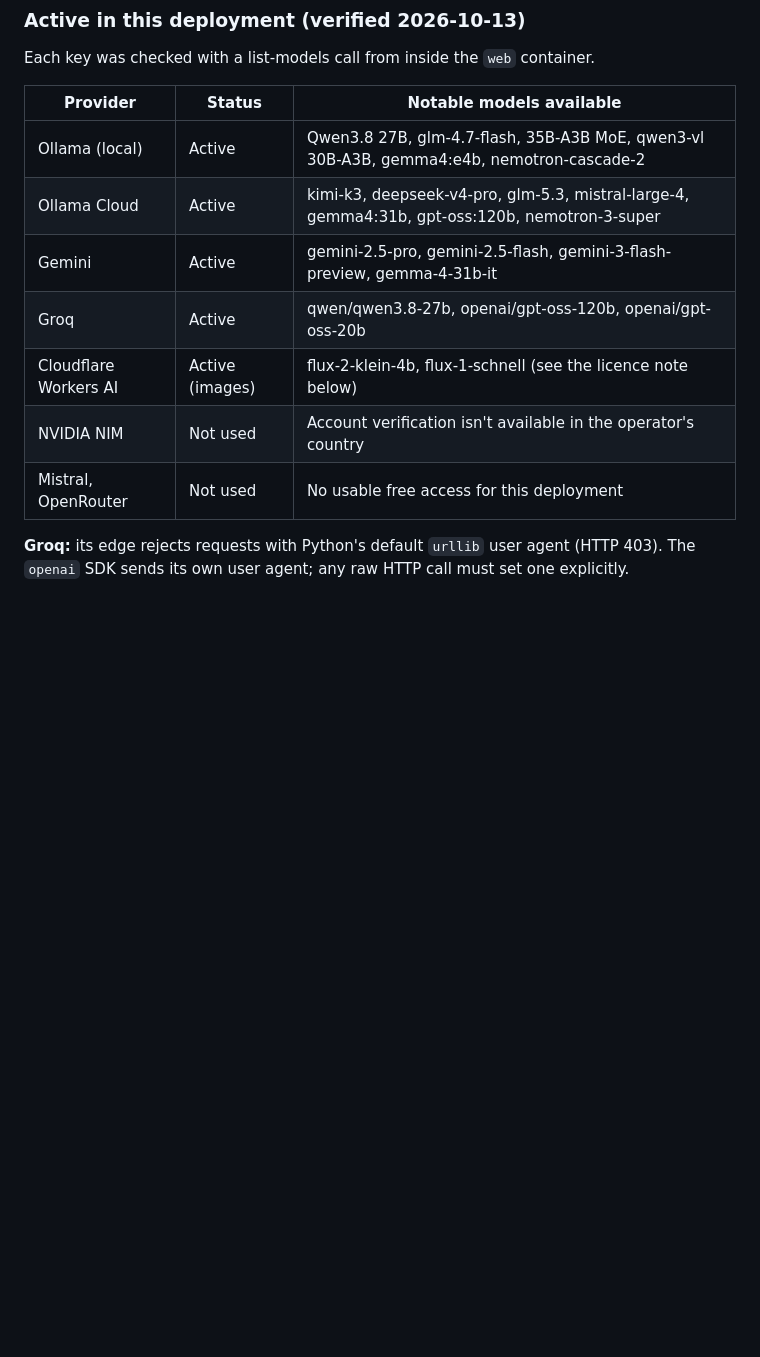
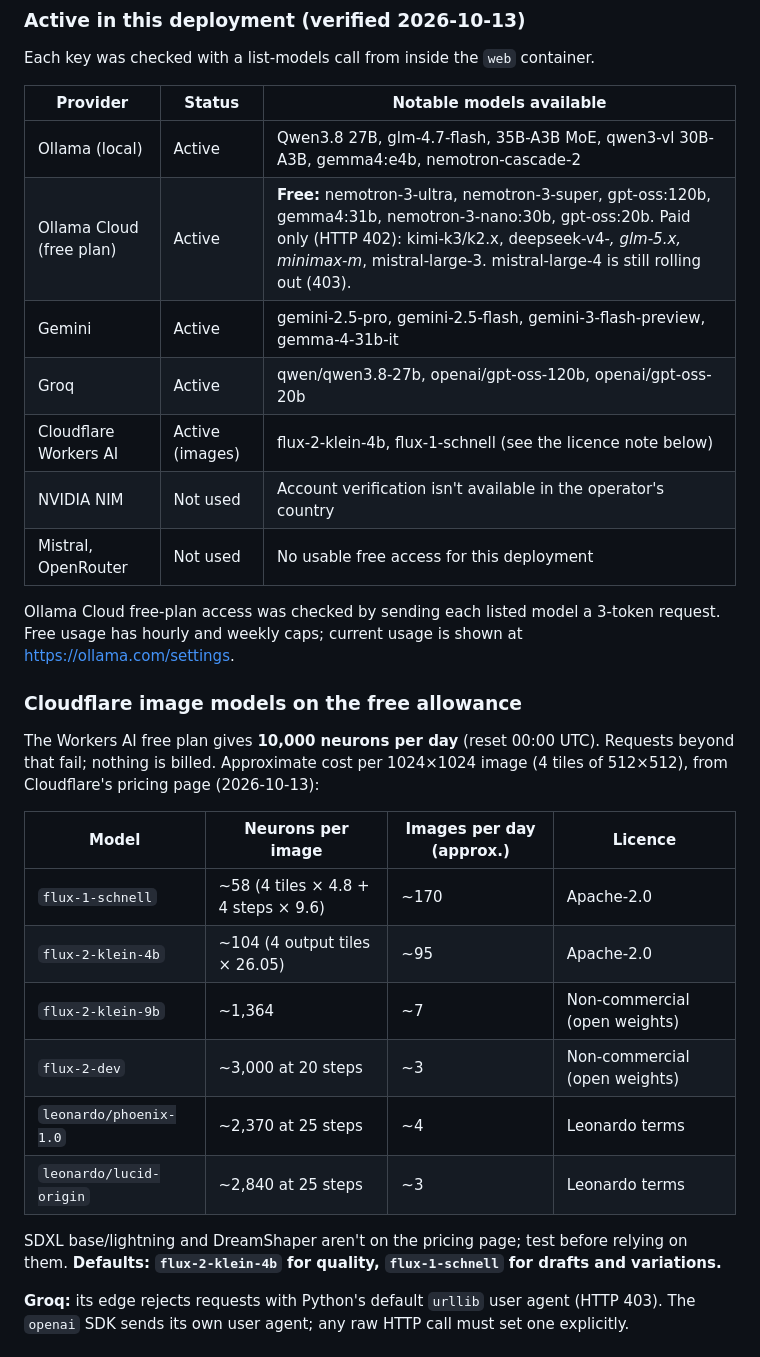
Before and after one commit to ZarifSDS/workflow-generation-project, a Markdown page: docs/providers.md, the part around the change. Drawn GitHub-style; blank space fills up the shorter version.

Commit message:
Record verified free-plan models (Ollama Cloud, Cloudflare images)
Co-Authored-By: Claude Opus 5.5 <noreply@anthropic.com>

```diff
--- a/docs/providers.md
+++ b/docs/providers.md
@@ -25,12 +25,29 @@ Each key was checked with a list-models call from inside the `web` container.
 | Provider | Status | Notable models available |
 |---|---|---|
 | Ollama (local) | Active | Qwen3.8 27B, glm-4.7-flash, 35B-A3B MoE, qwen3-vl 30B-A3B, gemma4:e4b, nemotron-cascade-2 |
-| Ollama Cloud | Active | kimi-k3, deepseek-v4-pro, glm-5.3, mistral-large-4, gemma4:31b, gpt-oss:120b, nemotron-3-super |
+| Ollama Cloud (free plan) | Active | **Free:** nemotron-3-ultra, nemotron-3-super, gpt-oss:120b, gemma4:31b, nemotron-3-nano:30b, gpt-oss:20b. Paid only (HTTP 402): kimi-k3/k2.x, deepseek-v4-*, glm-5.x, minimax-m*, mistral-large-3. mistral-large-4 is still rolling out (403). |
 | Gemini | Active | gemini-2.5-pro, gemini-2.5-flash, gemini-3-flash-preview, gemma-4-31b-it |
 | Groq | Active | qwen/qwen3.8-27b, openai/gpt-oss-120b, openai/gpt-oss-20b |
 | Cloudflare Workers AI | Active (images) | flux-2-klein-4b, flux-1-schnell (see the licence note below) |
 | NVIDIA NIM | Not used | Account verification isn't available in the operator's country |
 | Mistral, OpenRouter | Not used | No usable free access for this deployment |
+
+Ollama Cloud free-plan access was checked by sending each listed model a 3-token request. Free usage has hourly and weekly caps; current usage is shown at https://ollama.com/settings.
+
+### Cloudflare image models on the free allowance
+
+The Workers AI free plan gives **10,000 neurons per day** (reset 00:00 UTC). Requests beyond that fail; nothing is billed. Approximate cost per 1024×1024 image (4 tiles of 512×512), from Cloudflare's pricing page (2026-10-13):
+
+| Model | Neurons per image | Images per day (approx.) | Licence |
+|---|---|---|---|
+| `flux-1-schnell` | ~58 (4 tiles × 4.8 + 4 steps × 9.6) | ~170 | Apache-2.0 |
+| `flux-2-klein-4b` | ~104 (4 output tiles × 26.05) | ~95 | Apache-2.0 |
+| `flux-2-klein-9b` | ~1,364 | ~7 | Non-commercial (open weights) |
+| `flux-2-dev` | ~3,000 at 20 steps | ~3 | Non-commercial (open weights) |
+| `leonardo/phoenix-1.0` | ~2,370 at 25 steps | ~4 | Leonardo terms |
+| `leonardo/lucid-origin` | ~2,840 at 25 steps | ~3 | Leonardo terms |
+
+SDXL base/lightning and DreamShaper aren't on the pricing page; test before relying on them. **Defaults: `flux-2-klein-4b` for quality, `flux-1-schnell` for drafts and variations.**
 
 **Groq:** its edge rejects requests with Python's default `urllib` user agent (HTTP 403). The `openai` SDK sends its own user agent; any raw HTTP call must set one explicitly.
 
```
